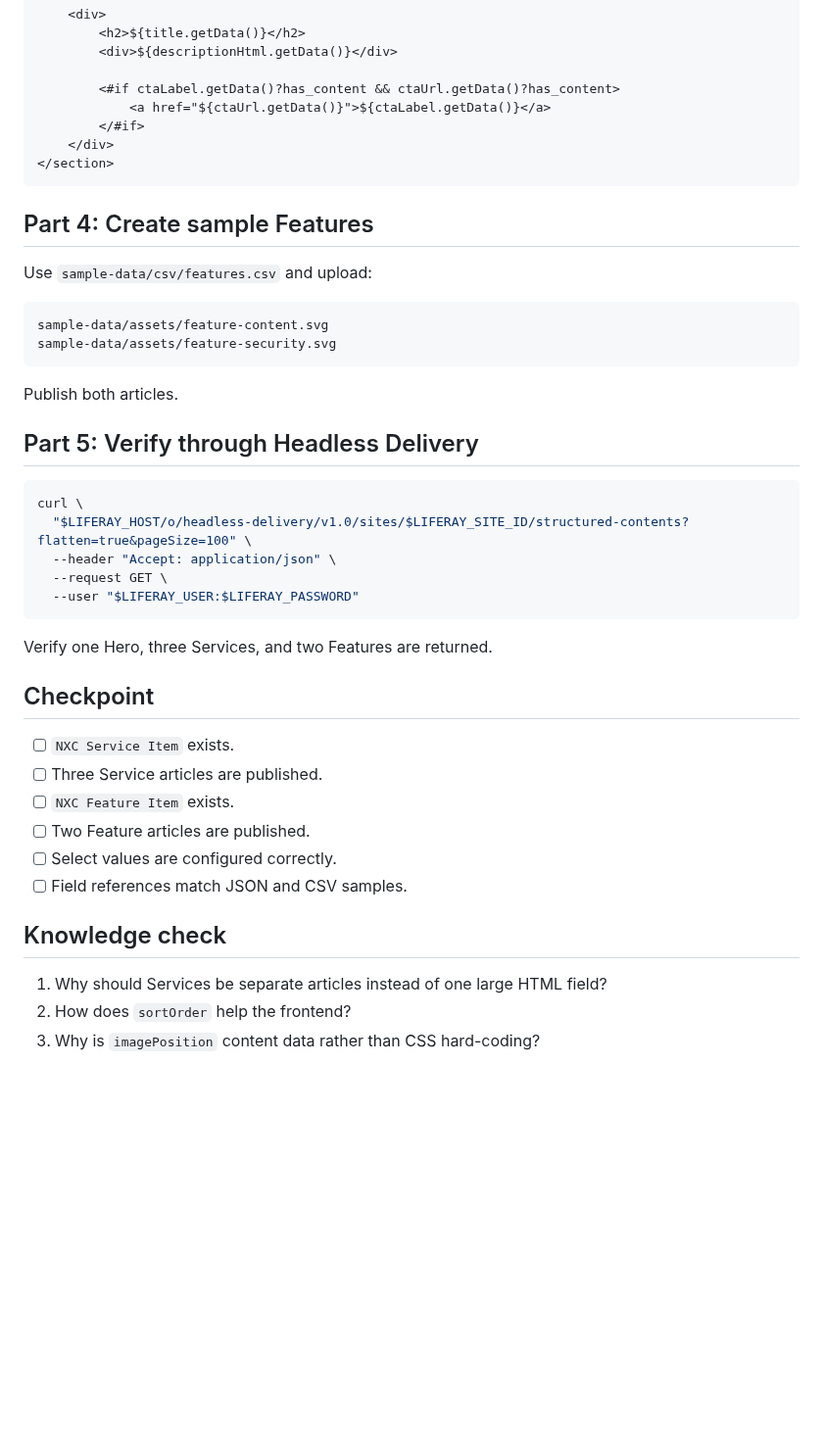
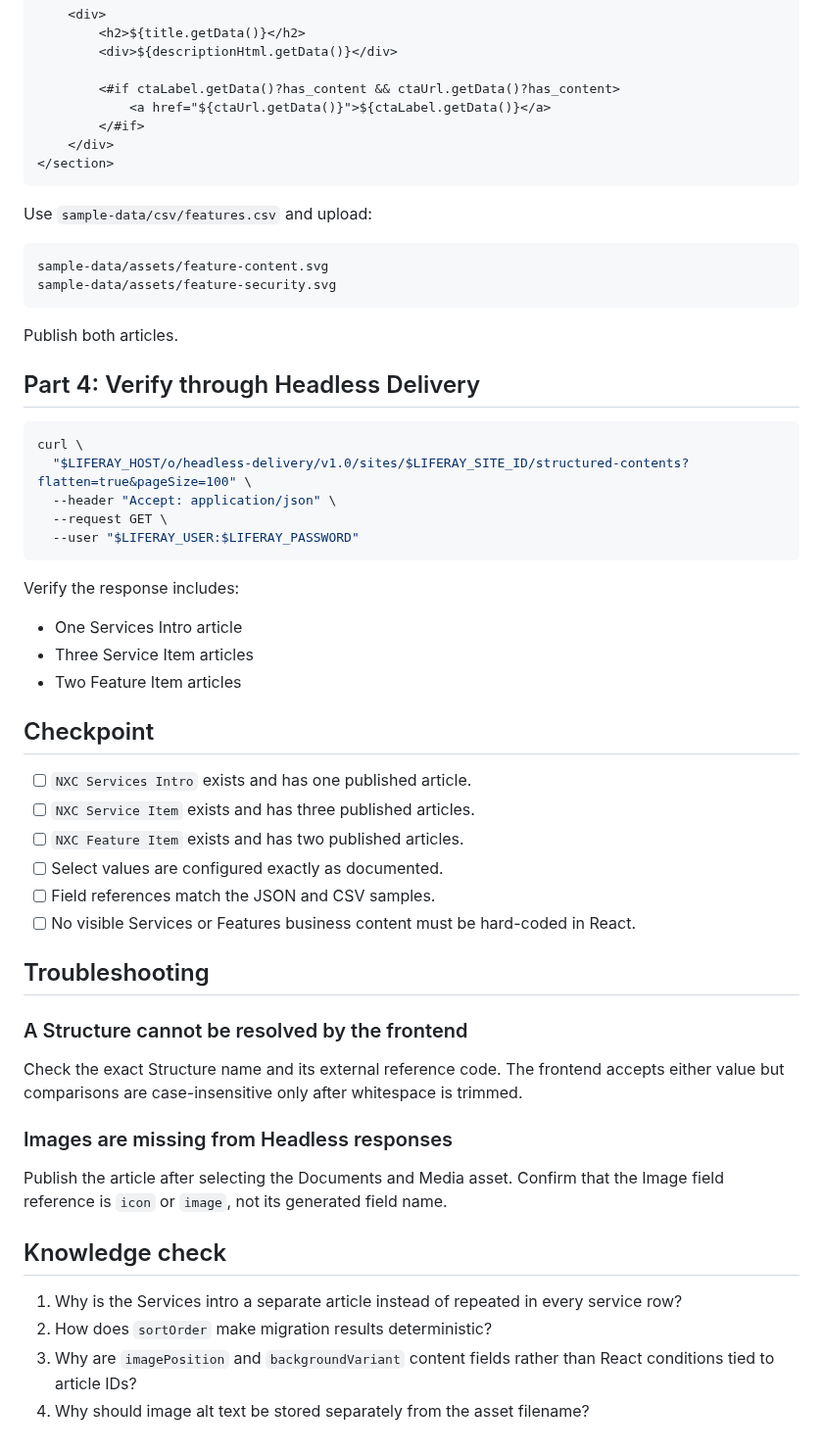
Before and after one commit to hungtvb/liferay-mini, a Markdown page: docs/lab-guide/06-services-features-web-content.md, the part around one of its changes. Shown at 98% size. GitHub-like rendering; blank space fills up the shorter version.

````diff
--- a/docs/lab-guide/06-services-features-web-content.md
+++ b/docs/lab-guide/06-services-features-web-content.md
@@ -104,8 +146,6 @@ Create `NXC Feature Item Preview`:
 </section>
 ```
 
-## Part 4: Create sample Features
-
 Use `sample-data/csv/features.csv` and upload:
 
 ```text
@@ -115,7 +155,7 @@ sample-data/assets/feature-security.svg
 
 Publish both articles.
 
-## Part 5: Verify through Headless Delivery
+## Part 4: Verify through Headless Delivery
 
 ```bash
 curl \
@@ -125,19 +165,34 @@ curl \
   --user "$LIFERAY_USER:$LIFERAY_PASSWORD"
 ```
 
-Verify one Hero, three Services, and two Features are returned.
+Verify the response includes:
+
+- One Services Intro article
+- Three Service Item articles
+- Two Feature Item articles
 
 ## Checkpoint
 
-- [ ] `NXC Service Item` exists.
-- [ ] Three Service articles are published.
-- [ ] `NXC Feature Item` exists.
-- [ ] Two Feature articles are published.
-- [ ] Select values are configured correctly.
-- [ ] Field references match JSON and CSV samples.
+- [ ] `NXC Services Intro` exists and has one published article.
+- [ ] `NXC Service Item` exists and has three published articles.
+- [ ] `NXC Feature Item` exists and has two published articles.
+- [ ] Select values are configured exactly as documented.
+- [ ] Field references match the JSON and CSV samples.
+- [ ] No visible Services or Features business content must be hard-coded in React.
+
+## Troubleshooting
+
+### A Structure cannot be resolved by the frontend
+
+Check the exact Structure name and its external reference code. The frontend accepts either value but comparisons are case-insensitive only after whitespace is trimmed.
+
+### Images are missing from Headless responses
+
+Publish the article after selecting the Documents and Media asset. Confirm that the Image field reference is `icon` or `image`, not its generated field name.
 
 ## Knowledge check
 
-1. Why should Services be separate articles instead of one large HTML field?
-2. How does `sortOrder` help the frontend?
-3. Why is `imagePosition` content data rather than CSS hard-coding?
+1. Why is the Services intro a separate article instead of repeated in every service row?
+2. How does `sortOrder` make migration results deterministic?
+3. Why are `imagePosition` and `backgroundVariant` content fields rather than React conditions tied to article IDs?
+4. Why should image alt text be stored separately from the asset filename?
````
Also changed, not shown: other parts of docs/lab-guide/06-services-features-web-content.md (+47 -5 lines).
